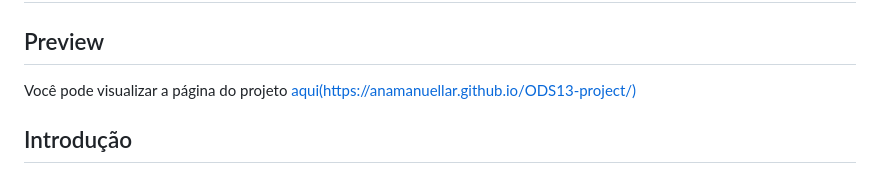
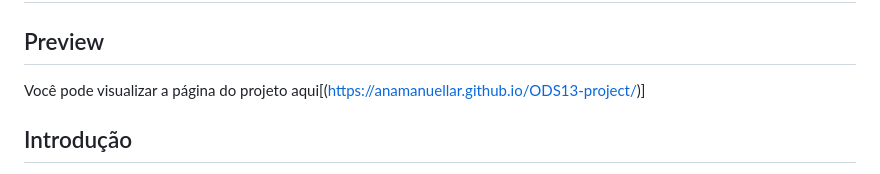
Before and after one commit to anamanuellar/ODS13-project, a Markdown page: README.md, the part around the change. Drawn GitHub-style.

```diff
--- a/README.md
+++ b/README.md
@@ -4,7 +4,7 @@
 
 ## Preview
 
-Você pode visualizar a página do projeto [aqui(https://anamanuellar.github.io/ODS13-project/)](https://anamanuellar.github.io/ODS13-project/)
+Você pode visualizar a página do projeto aqui[(https://anamanuellar.github.io/ODS13-project/)]
 
 
 ## Introdução
```
